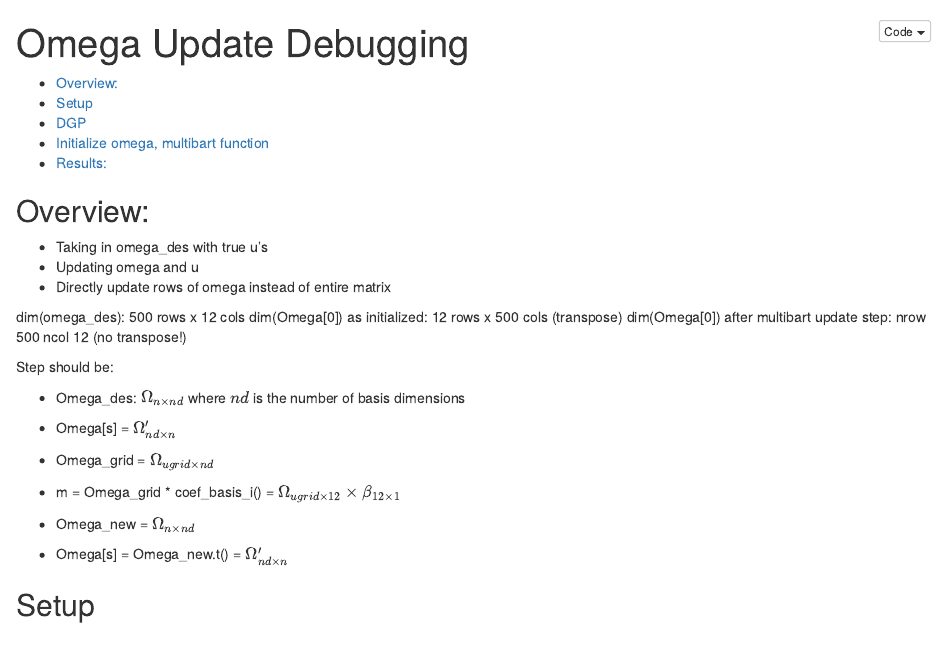
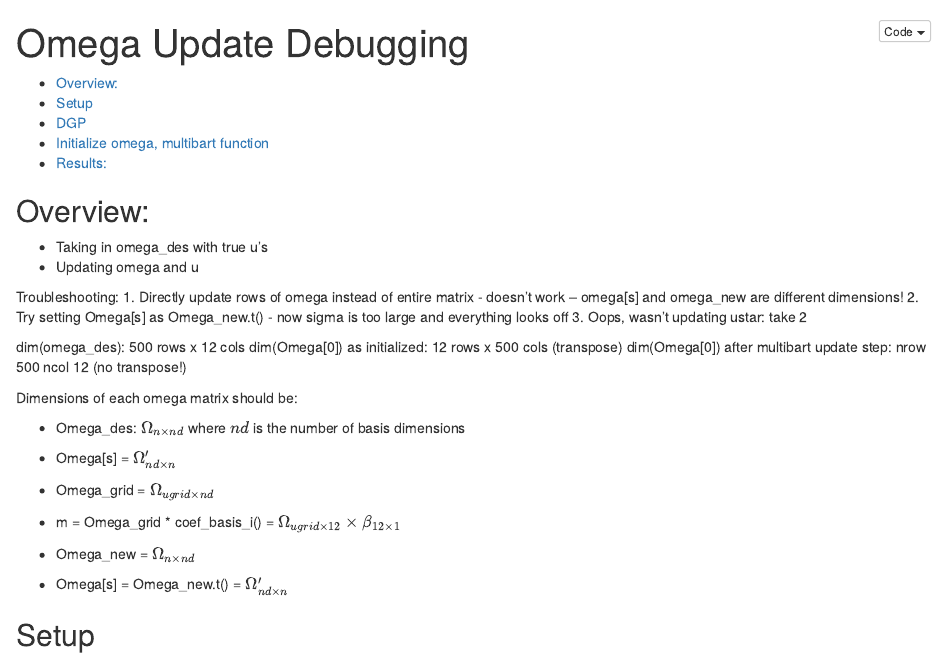
Before and after one commit to anna-morgan/drbcf, an R Markdown document (Debugging.Rmd): the page in a window 1100 px wide, from its top. The pictures show the output file Debugging.nb.html that the author committed with the source, opened offline.

Commit message:
Finally things are looking good!

```diff
--- a/Debugging.Rmd
+++ b/Debugging.Rmd
@@ -12,13 +12,19 @@ editor_options:
 
 - Taking in omega_des with true u's
 - Updating omega and u
-- Directly update rows of omega instead of entire matrix
+
+Troubleshooting:
+1. Directly update rows of omega instead of entire matrix
+  - doesn't work -- omega[s] and omega_new are different dimensions!
+2. Try setting Omega[s] as Omega_new.t()
+  - now sigma is too large and everything looks off
+3. Oops, wasn't updating ustar: take 2
 
 dim(omega_des): 500 rows x 12 cols
 dim(Omega[0]) as initialized: 12 rows x 500 cols (transpose)
 dim(Omega[0]) after multibart update step: nrow 500 ncol 12 (no transpose!)
 
-Step should be:
+Dimensions of each omega matrix should be:
 
 - Omega_des: $\Omega_{n\times nd}$ where $nd$ is the number of basis dimensions
 
```
Also changed, not shown: Debugging.nb.html, 1 other file.
